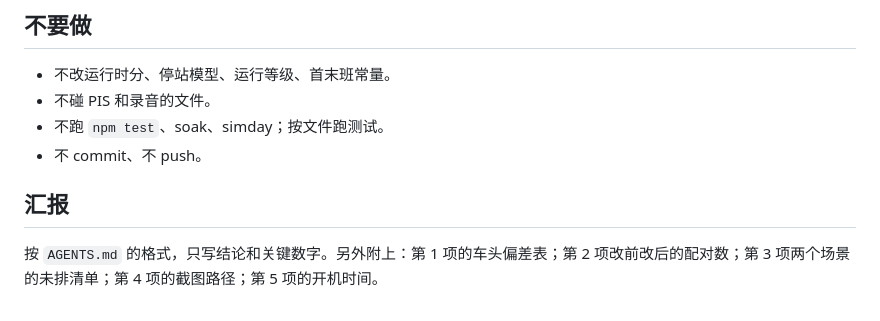
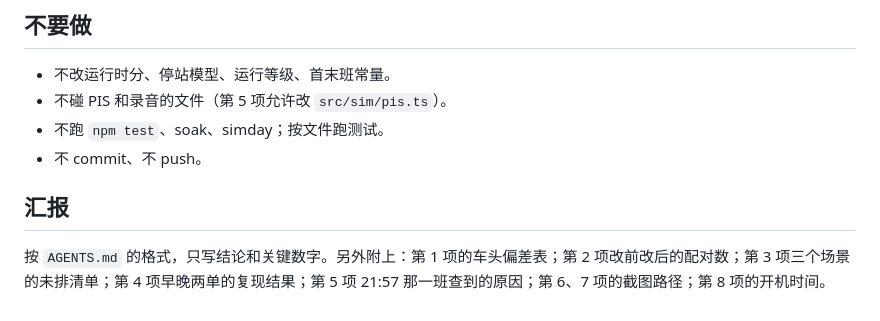
Before and after one commit to SHENGJIE-WANG-4102/ATSSIM, a Markdown page: docs/handoff-round3.md, the part around one of its changes. Rendered like a GitHub page.

```diff
--- a/docs/handoff-round3.md
+++ b/docs/handoff-round3.md
@@ -53,10 +79,10 @@ D91 提交（36786b7）以后，用户在 120× 下又看出几个问题。一
 ## 不要做
 
 - 不改运行时分、停站模型、运行等级、首末班常量。
-- 不碰 PIS 和录音的文件。
+- 不碰 PIS 和录音的文件（第 5 项允许改 `src/sim/pis.ts`）。
 - 不跑 `npm test`、soak、simday；按文件跑测试。
 - 不 commit、不 push。
 
 ## 汇报
 
-按 `AGENTS.md` 的格式，只写结论和关键数字。另外附上：第 1 项的车头偏差表；第 2 项改前改后的配对数；第 3 项两个场景的未排清单；第 4 项的截图路径；第 5 项的开机时间。
+按 `AGENTS.md` 的格式，只写结论和关键数字。另外附上：第 1 项的车头偏差表；第 2 项改前改后的配对数；第 3 项三个场景的未排清单；第 4 项早晚两单的复现结果；第 5 项 21:57 那一班查到的原因；第 6、7 项的截图路径；第 8 项的开机时间。
```
Also changed, not shown: other parts of docs/handoff-round3.md (+30 -4 lines).
